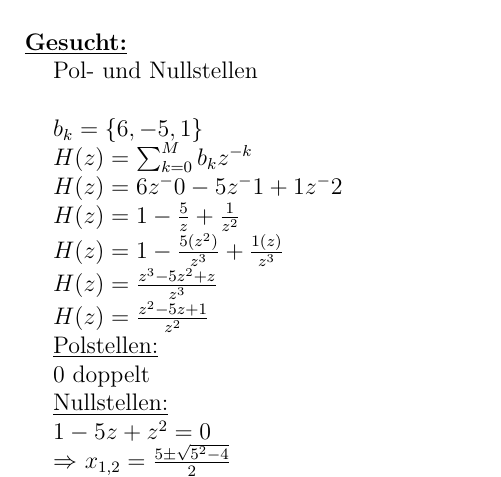
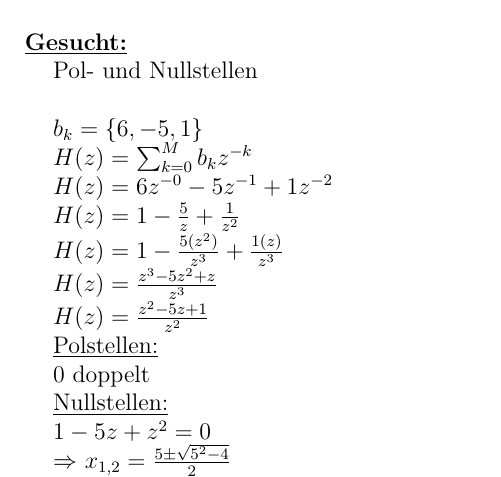
Before and after one commit to newmar/UniA, a LaTeX problem sheet (dsp2/uebung2/Loesung.tex): part of the page, cut so that both start at the same text. Compiled offline with pdfLaTeX.

Commit message:
rgendwas

```diff
--- a/dsp2/uebung2/Loesung.tex
+++ b/dsp2/uebung2/Loesung.tex
@@ -30,7 +30,7 @@
 \newline
 \hspace*{5mm}$b_k=\{6,-5,1\}$\newline
 \hspace*{5mm}$H(z)=\sum_{k=0}^{M}{b_k z^{-k}}$\newline
-\hspace*{5mm}$H(z)=6z^-0-5z^-1+1z^-2$\newline
+\hspace*{5mm}$H(z)=6z^{-0}-5z^{-1}+1z^{-2}$\newline
 \hspace*{5mm}$H(z)=1-\frac{5}{z}+\frac{1}{z^2}$\newline
 \hspace*{5mm}$H(z)=1-\frac{5(z^2)}{z^3}+\frac{1(z)}{z^3}$\newline
 \hspace*{5mm}$H(z)=\frac{z^3-5z^2+z}{z^3}$\newline
```
Also changed, not shown: dsp2/uebung2/Loesung.pdf, 3 other files.
